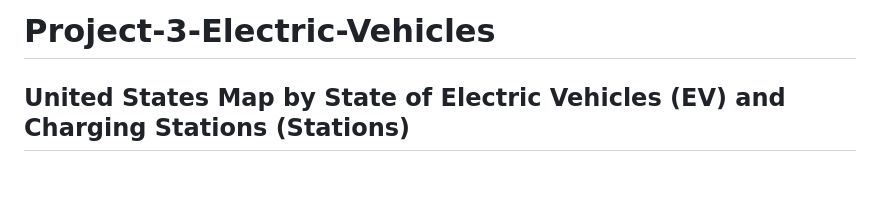
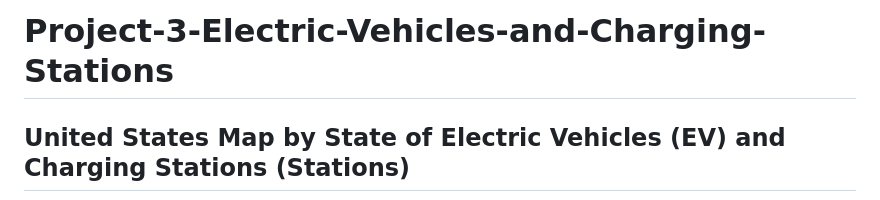
Before and after one commit to country4livin/Project-3-Electric-Vehicles, a Markdown page: README.md, the part around the change. Rendered like a GitHub page; blank space fills up the shorter version.

```diff
--- a/README.md
+++ b/README.md
@@ -1,4 +1,4 @@
-# Project-3-Electric-Vehicles
+# Project-3-Electric-Vehicles-and-Charging-Stations
 
 ## United States Map by State of Electric Vehicles (EV) and Charging Stations (Stations)
 Open up the index.html for the interactive leaflet map showing the registered EVs and Stations.
```
